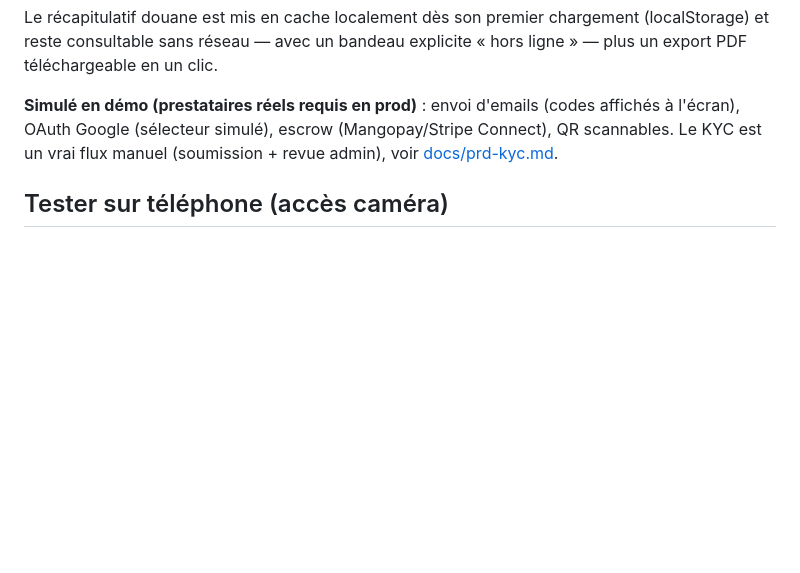
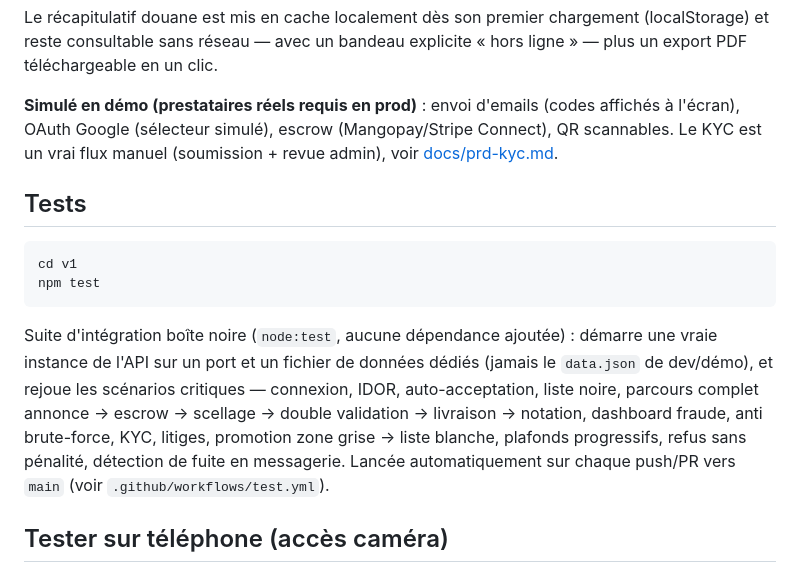
Before and after one commit to younes-devs/wigolink, a Markdown page: README.md, the part around one of its changes. Drawn GitHub-style; blank space fills up the shorter version.

Commit message:
README : badge CI + section Tests
Documente ce qui vient d'être construit — badge de statut (lien vers le
workflow) et description de la suite pour qu'un futur lecteur du README
sache qu'elle existe et comment la lancer, plutôt que de la découvrir en
fouillant server/test/.

Co-Authored-By: Claude Fable 5 <noreply@anthropic.com>

````diff
--- a/README.md
+++ b/README.md
@@ -55,6 +57,21 @@ téléchargeable en un clic.
 
 **Simulé en démo (prestataires réels requis en prod)** : envoi d'emails (codes affichés à l'écran), OAuth Google (sélecteur simulé), escrow (Mangopay/Stripe Connect), QR scannables. Le KYC est un vrai flux manuel (soumission + revue admin), voir [docs/prd-kyc.md](docs/prd-kyc.md).
 
+## Tests
+
+```bash
+cd v1
+npm test
+```
+
+Suite d'intégration boîte noire (`node:test`, aucune dépendance ajoutée) : démarre une vraie
+instance de l'API sur un port et un fichier de données dédiés (jamais le `data.json` de dev/démo),
+et rejoue les scénarios critiques — connexion, IDOR, auto-acceptation, liste noire, parcours complet
+annonce → escrow → scellage → double validation → livraison → notation, dashboard fraude, anti
+brute-force, KYC, litiges, promotion zone grise → liste blanche, plafonds progressifs, refus sans
+pénalité, détection de fuite en messagerie. Lancée automatiquement sur chaque push/PR vers `main`
+(voir `.github/workflows/test.yml`).
+
 ## Tester sur téléphone (accès caméra)
 
 Les navigateurs bloquent l'accès caméra (`getUserMedia`) sur les origines non sécurisées —
````
Also changed, not shown: other parts of README.md (+2 -0 lines).
